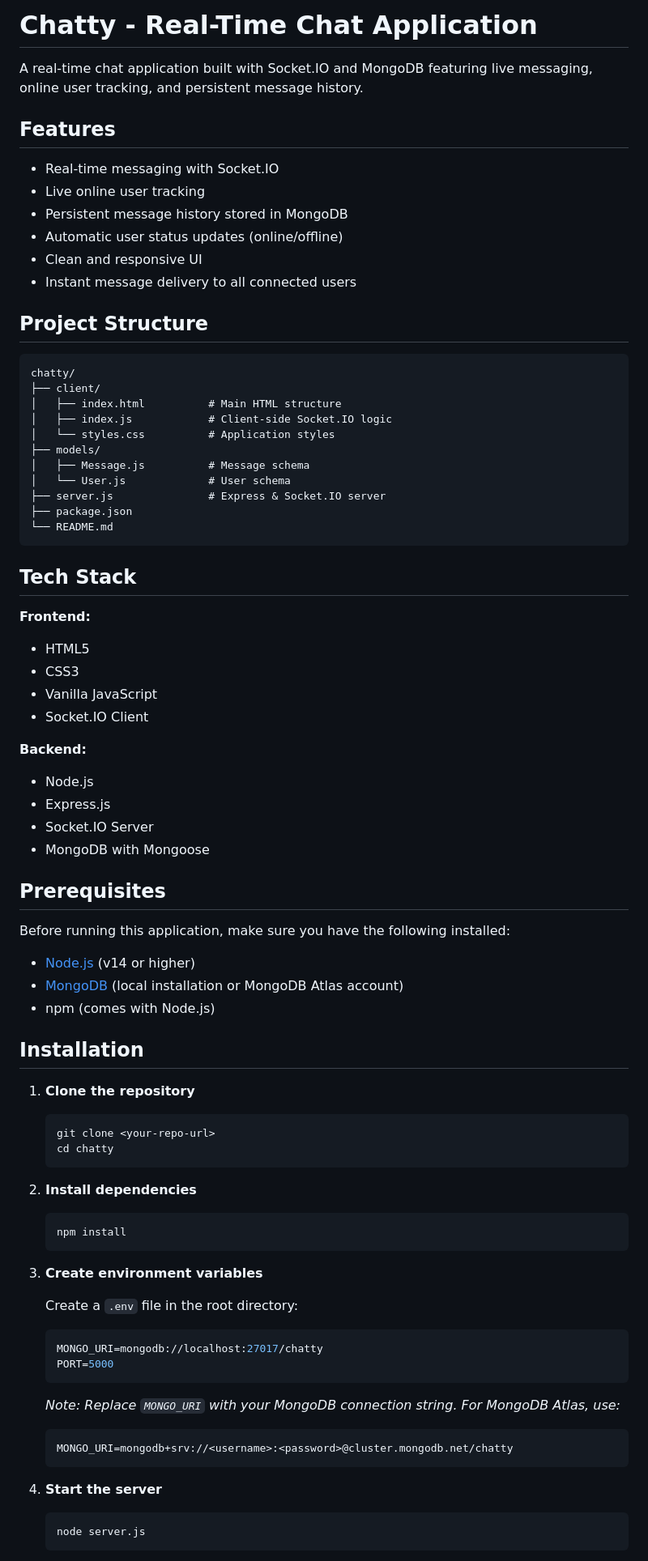
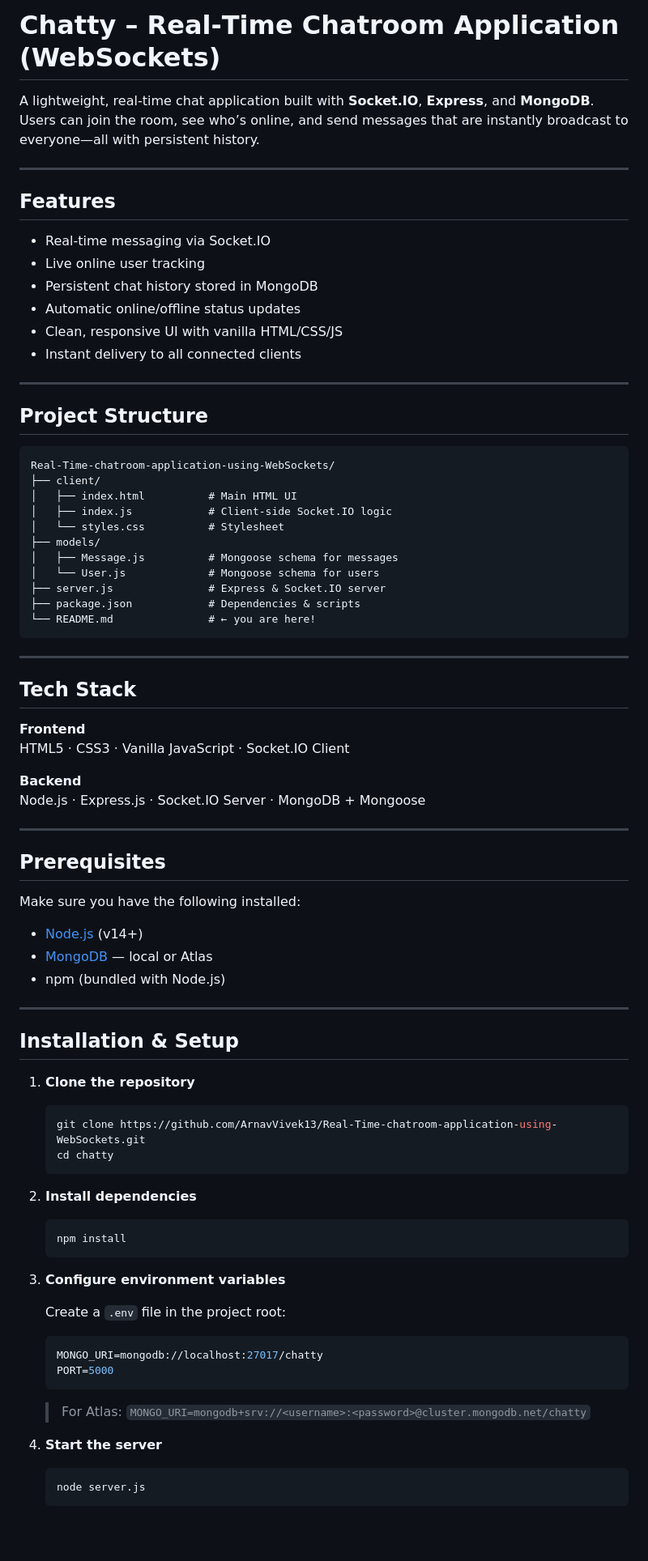
Before and after one commit to ArnavVivek13/Real-Time-chatroom-application-using-WebSockets, a Markdown page: README.md, the part around one of its changes. Shown at 81% size. GitHub-like rendering; blank space fills up the shorter version.

````diff
--- a/README.md
+++ b/README.md
@@ -1,81 +1,88 @@
-# Chatty - Real-Time Chat Application
+# Chatty – Real‑Time Chatroom Application (WebSockets)
 
-A real-time chat application built with Socket.IO and MongoDB featuring live messaging, online user tracking, and persistent message history.
+A lightweight, real‑time chat application built with **Socket.IO**, **Express**, and **MongoDB**.
+Users can join the room, see who’s online, and send messages that are instantly broadcast to everyone—all with persistent history.
+
+---
 
 ## Features
 
--  Real-time messaging with Socket.IO
--  Live online user tracking
--  Persistent message history stored in MongoDB
--  Automatic user status updates (online/offline)
--  Clean and responsive UI
--  Instant message delivery to all connected users
+- Real‑time messaging via Socket.IO
+- Live online user tracking
+- Persistent chat history stored in MongoDB
+- Automatic online/offline status updates
+- Clean, responsive UI with vanilla HTML/CSS/JS
+- Instant delivery to all connected clients
+
+---
 
 ## Project Structure
 
 ```
-chatty/
+Real-Time-chatroom-application-using-WebSockets/
 ├── client/
-│   ├── index.html          # Main HTML structure
+│   ├── index.html          # Main HTML UI
 │   ├── index.js            # Client-side Socket.IO logic
-│   └── styles.css          # Application styles
+│   └── styles.css          # Stylesheet
 ├── models/
-│   ├── Message.js          # Message schema
-│   └── User.js             # User schema
+│   ├── Message.js          # Mongoose schema for messages
+│   └── User.js             # Mongoose schema for users
 ├── server.js               # Express & Socket.IO server
-├── package.json
-└── README.md
+├── package.json            # Dependencies & scripts
+└── README.md               # ← you are here!
 ```
+
+---
 
 ## Tech Stack
 
-**Frontend:**
-- HTML5
-- CSS3
-- Vanilla JavaScript
-- Socket.IO Client
+**Frontend**
+HTML5 · CSS3 · Vanilla JavaScript · Socket.IO Client
 
-**Backend:**
-- Node.js
-- Express.js
-- Socket.IO Server
-- MongoDB with Mongoose
+**Backend**
+Node.js · Express.js · Socket.IO Server · MongoDB + Mongoose
+
+---
 
 ## Prerequisites
 
-Before running this application, make sure you have the following installed:
+Make sure you have the following installed:
 
-- [Node.js](https://nodejs.org/) (v14 or higher)
-- [MongoDB](https://www.mongodb.com/) (local installation or MongoDB Atlas account)
-- npm (comes with Node.js)
+- [Node.js](https://nodejs.org/) (v14+)
+- [MongoDB](https://www.mongodb.com/) — local or Atlas
+- npm (bundled with Node.js)
 
-## Installation
+---
+
+## Installation & Setup
 
 1. **Clone the repository**
+
    ```bash
-   git clone <your-repo-url>
+   git clone https://github.com/ArnavVivek13/Real-Time-chatroom-application-using-WebSockets.git
    cd chatty
    ```
 
 2. **Install dependencies**
+
    ```bash
    npm install
    ```
 
-3. **Create environment variables**
+3. **Configure environment variables**
 
-   Create a `.env` file in the root directory:
+   Create a `.env` file in the project root:
+
    ```env
    MONGO_URI=mongodb://localhost:27017/chatty
    PORT=5000
    ```
 
-   *Note: Replace `MONGO_URI` with your MongoDB connection string. For MongoDB Atlas, use:*
-   ```
-   MONGO_URI=mongodb+srv://<username>:<password>@cluster.mongodb.net/chatty
-   ```
+   > For Atlas:
+   > `MONGO_URI=mongodb+srv://<username>:<password>@cluster.mongodb.net/chatty`
 
 4. **Start the server**
+
    ```bash
    node server.js
    ```
````
Also changed, not shown: other parts of README.md (+36 -203 lines).
